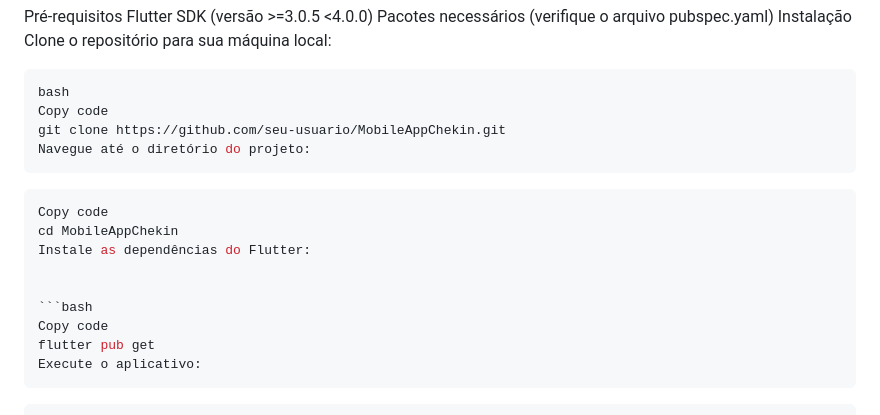
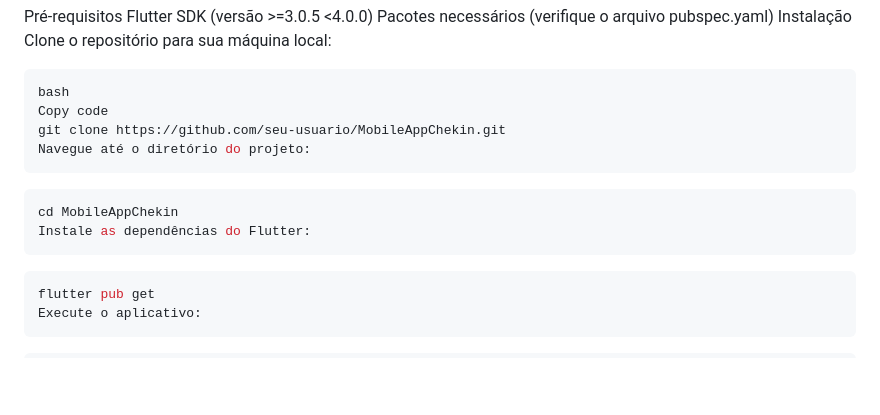
Before and after one commit to CrystianEdiezGaldino/MobileAppChekin, a Markdown page: README.md, the part around the change. Drawn GitHub-style; blank space fills up the shorter version.

````diff
--- a/README.md
+++ b/README.md
@@ -48,13 +48,10 @@ git clone https://github.com/seu-usuario/MobileAppChekin.git
 Navegue até o diretório do projeto:
 ```
 ```bash
-Copy code
 cd MobileAppChekin
 Instale as dependências do Flutter:
-
-
+```
 ```bash
-Copy code
 flutter pub get
 Execute o aplicativo:
 ```
````
